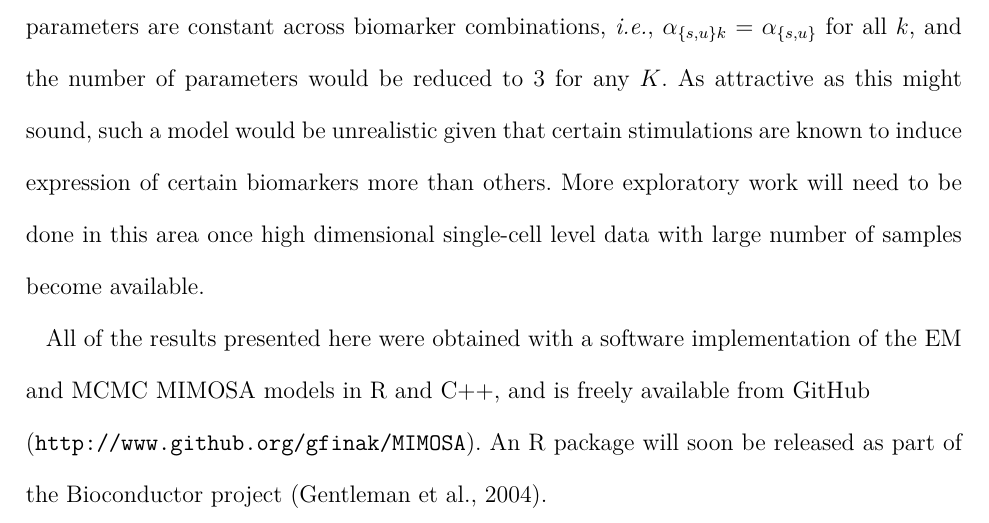
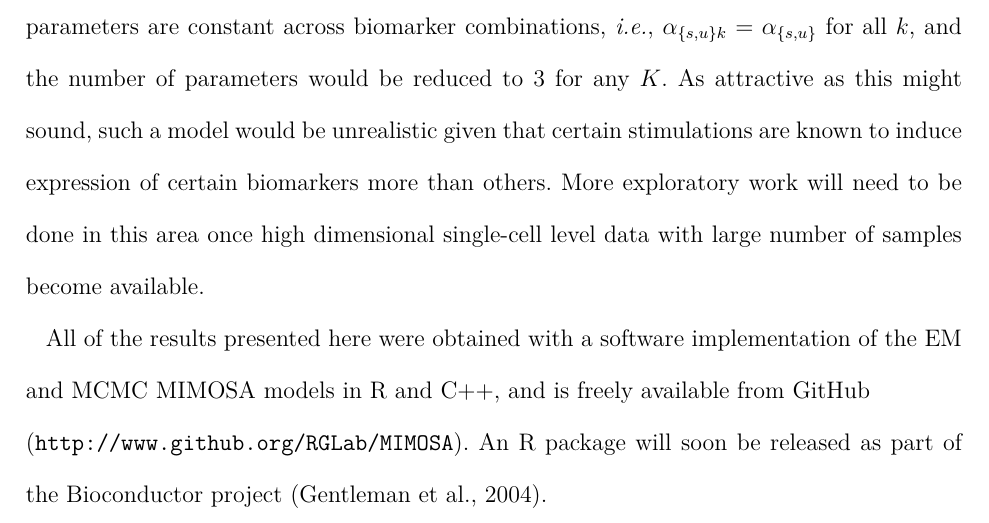
Before and after one commit to gfinak/MIMOSA_manuscript, a LaTeX document (MIMOSA.tex): part of page 20 of 32, cut so that both start at the same text. Compiled offline with XeLaTeX; a LaTeX package or settings file that is missing is left out.

Commit message:
updated link to MIMOSA on github

```diff
--- a/MIMOSA.tex
+++ b/MIMOSA.tex
@@ -510,7 +510,7 @@ As attractive as this might sound, such a model would be unrealistic given that
 More exploratory work will need to be done in this area once high dimensional single-cell level data with large number of samples become available.
 
 All of the results presented here were obtained with a software implementation of the EM and MCMC MIMOSA models in R and C++, and is freely available from GitHub \\
-(\url{http://www.github.org/gfinak/MIMOSA}). An R package will soon be released as part of the Bioconductor project~\citep{Gentleman:2004tt}.
+(\url{http://www.github.org/RGLab/MIMOSA}). An R package will soon be released as part of the Bioconductor project~\citep{Gentleman:2004tt}.
 
 \backmatter
 
```
Also changed, not shown: MIMOSA.pdf.
